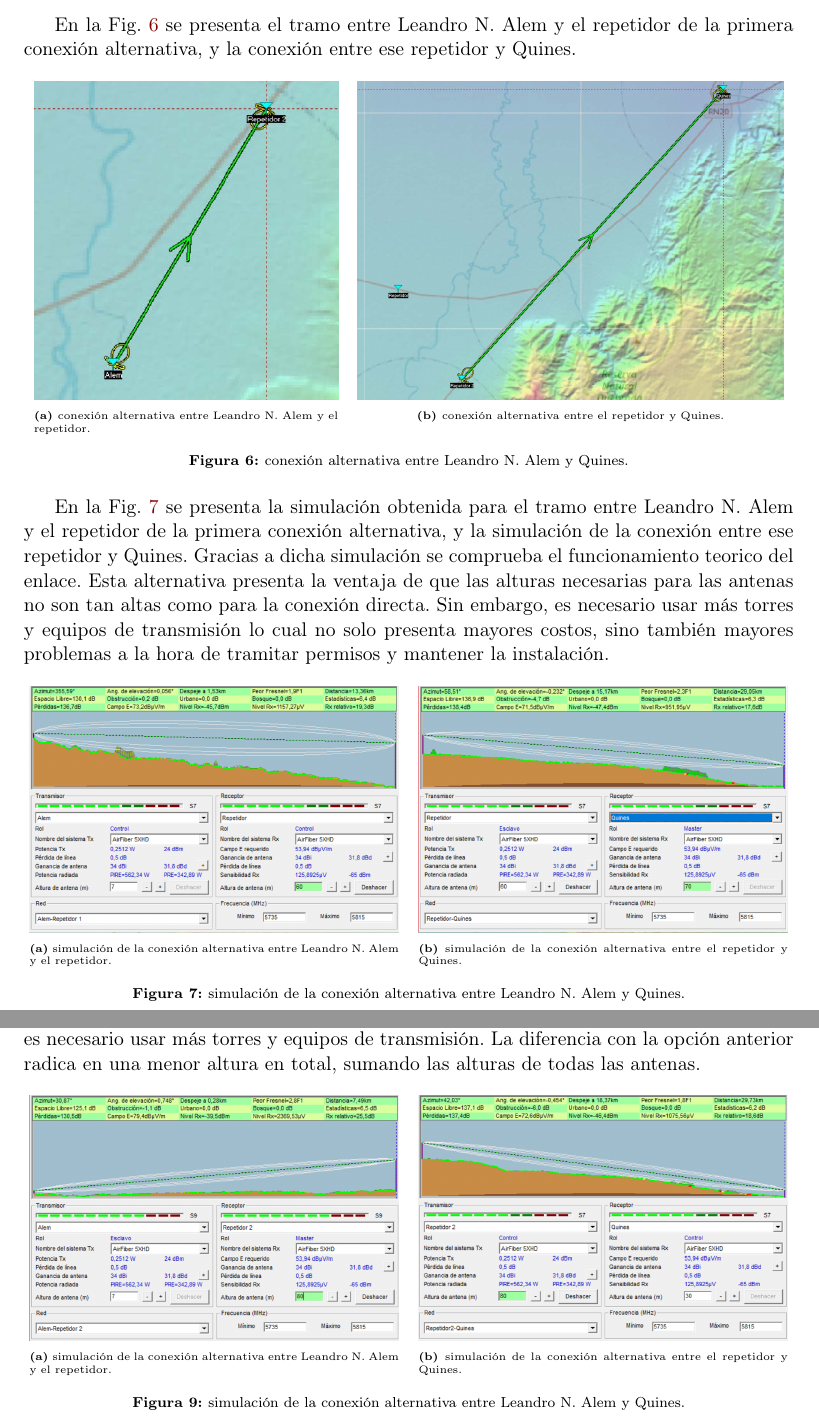
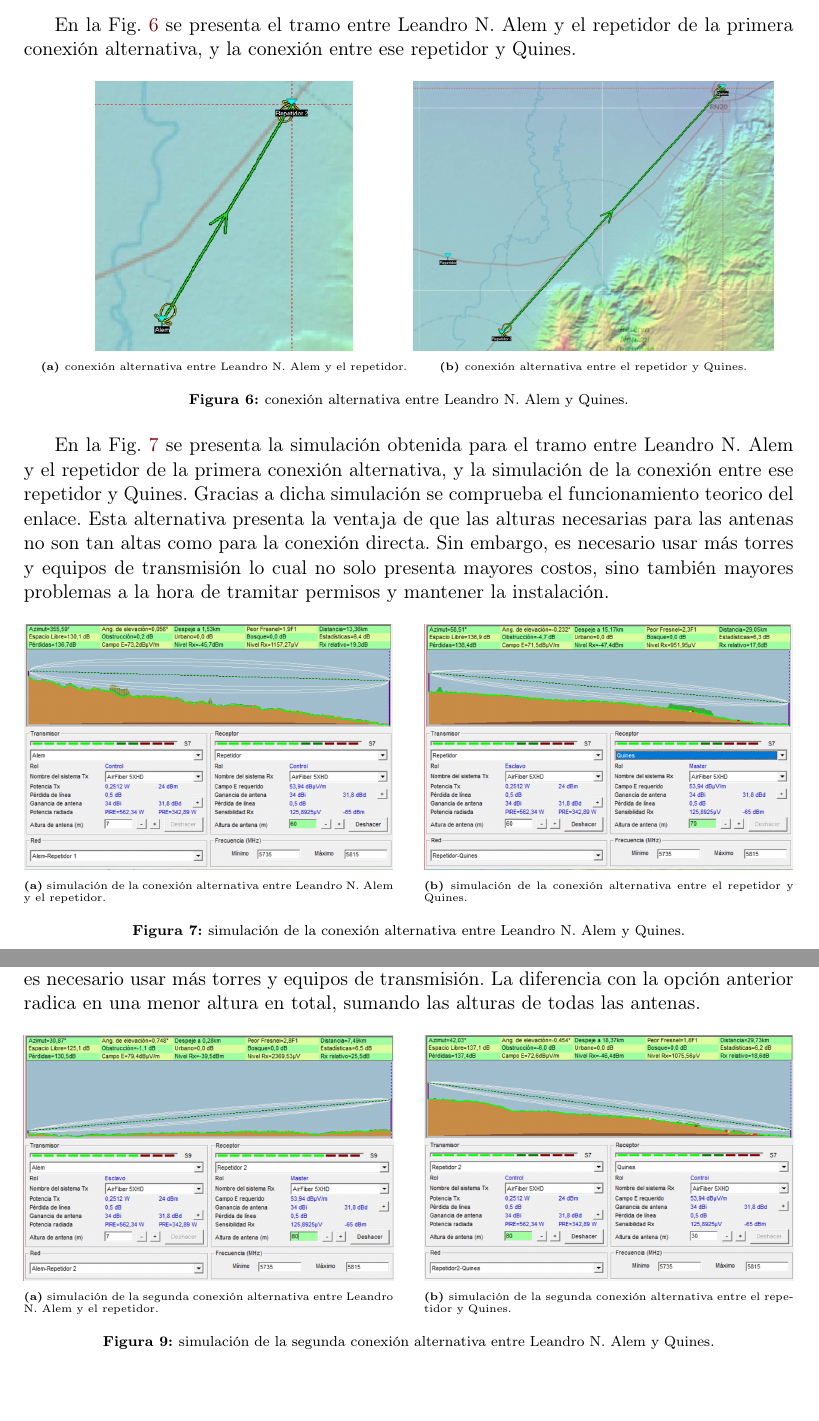
Before and after one commit to emanuelacm/comunicaciones-ii-tf, a LaTeX document (comunicaciones.tex): two parts of pages 20 and 21 of 25, joined at a grey line, cut so that both start at the same text, the shorter picture padded with empty space. Compiled offline with pdfLaTeX.

Commit message:
arreglo de subfiguras con subcaptionbox

```diff
--- a/comunicaciones.tex
+++ b/comunicaciones.tex
@@ -732,8 +733,10 @@ En la Fig. \ref{fig:con_alt} se presenta el tramo entre Leandro N. Alem y el rep
 
 \begin{figure}[ht!]
   \centering
-  \subfloat[conexión alternativa entre Leandro N. Alem y el repetidor.]{\includegraphics[height=13\baselineskip]{fotos_ema/con_alt_alem_rep.jpg}}\quad
-  \subfloat[conexión alternativa entre el repetidor y Quines.]{\includegraphics[height=13\baselineskip]{fotos_ema/con_alt_rep_quines.jpg}}\quad
+  \subcaptionbox{conexión alternativa entre Leandro N. Alem y el repetidor.}%
+  [.48\linewidth]{\includegraphics[height=11\baselineskip]{fotos_ema/con_alt_alem_rep.jpg}}%
+  \subcaptionbox{conexión alternativa entre el repetidor y Quines.}
+  [.48\linewidth]{\includegraphics[height=11\baselineskip]{fotos_ema/con_alt_rep_quines.jpg}}
   \caption{conexión alternativa entre Leandro N. Alem y Quines.}
   \label{fig:con_alt}
 \end{figure}
@@ -745,8 +748,11 @@ Sin embargo, es necesario usar más torres y equipos de transmisión lo cual no
 
 \begin{figure}[ht!]
   \centering
-  \subfloat[simulación de la conexión alternativa entre Leandro N. Alem y el repetidor.]{\includegraphics[width=0.48\linewidth]{fotos_ema/sim_alt_alem_rep}}\quad
-  \subfloat[simulación de la conexión alternativa entre el repetidor y Quines.]{\includegraphics[width=0.48\linewidth]{fotos_ema/sim_alt_rep_quines}}\quad
+  \subcaptionbox{simulación de la conexión alternativa entre Leandro N. Alem y el repetidor.}%
+  [.48\linewidth]{\includegraphics[height=10\baselineskip]{fotos_ema/sim_alt_alem_rep}}%
+  \hfill%
+  \subcaptionbox{simulación de la conexión alternativa entre el repetidor y Quines.}
+  [.48\linewidth]{\includegraphics[height=10\baselineskip]{fotos_ema/sim_alt_rep_quines}}
   \caption{simulación de la conexión alternativa entre Leandro N. Alem y Quines.}
   \label{fig:sim_alt}
 \end{figure}
@@ -772,11 +782,15 @@ La diferencia con la opción anterior radica en una menor altura en total, suman
 
 \begin{figure}[ht!]
   \centering
-  \subfloat[simulación de la conexión alternativa entre Leandro N. Alem y el repetidor.]{\includegraphics[width=0.48\linewidth]{fotos_ema/sim_alt2_alem_rep}}\quad
-  \subfloat[simulación de la conexión alternativa entre el repetidor y Quines.]{\includegraphics[width=0.48\linewidth]{fotos_ema/sim_alt2_rep_quines}}\quad
-  \caption{simulación de la conexión alternativa entre Leandro N. Alem y Quines.}
+  \subcaptionbox{simulación de la segunda conexión alternativa entre Leandro N. Alem y el repetidor.}%
+  [.48\linewidth]{\includegraphics[height=10\baselineskip]{fotos_ema/sim_alt2_alem_rep}}%
+  \hfill%
+  \subcaptionbox{simulación de la segunda conexión alternativa entre el repetidor y Quines.}
+  [.48\linewidth]{\includegraphics[height=10\baselineskip]{fotos_ema/sim_alt2_rep_quines}}
+  \caption{simulación de la segunda conexión alternativa entre Leandro N. Alem y Quines.}
   \label{fig:sim_alt2}
 \end{figure}
+
 \clearpage
 \subsubsection{Elección del tipo de enlace}
 Observando los distintos enlaces propuestos, se decide optar por la conexión directa, ya que la misma presenta las siguientes ventajas:
```
Also changed, not shown: comunicaciones.tex (15 more changed lines).
